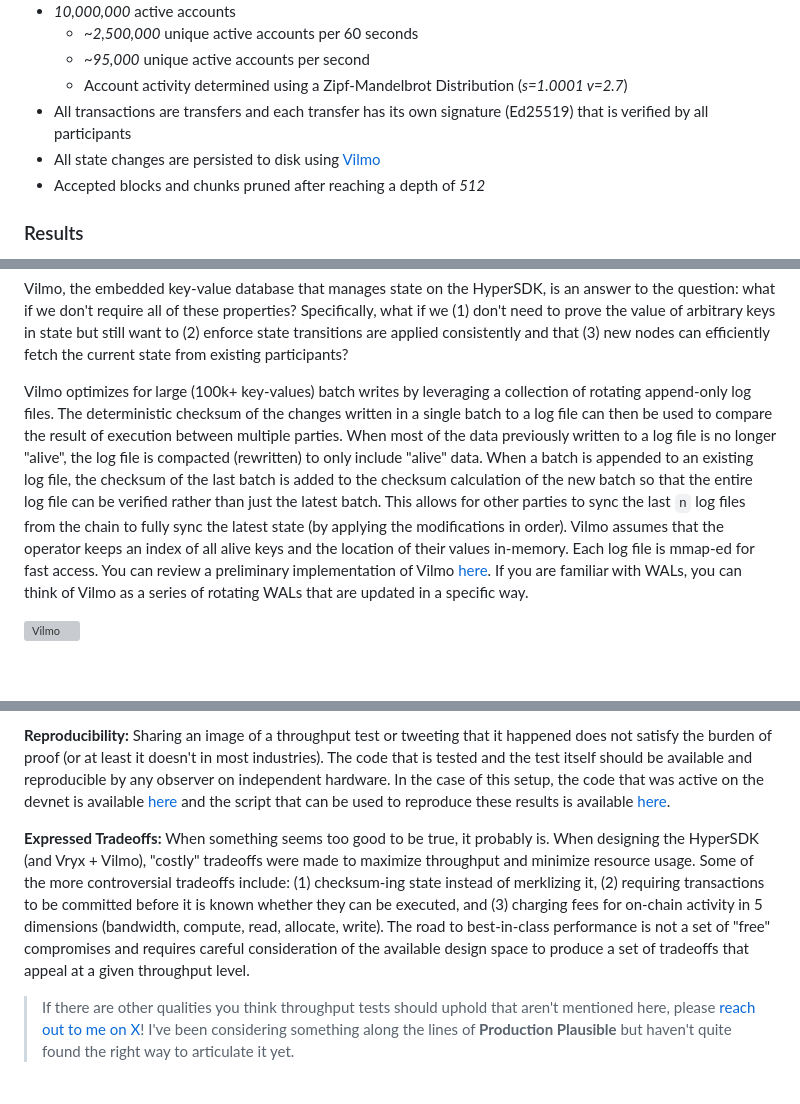
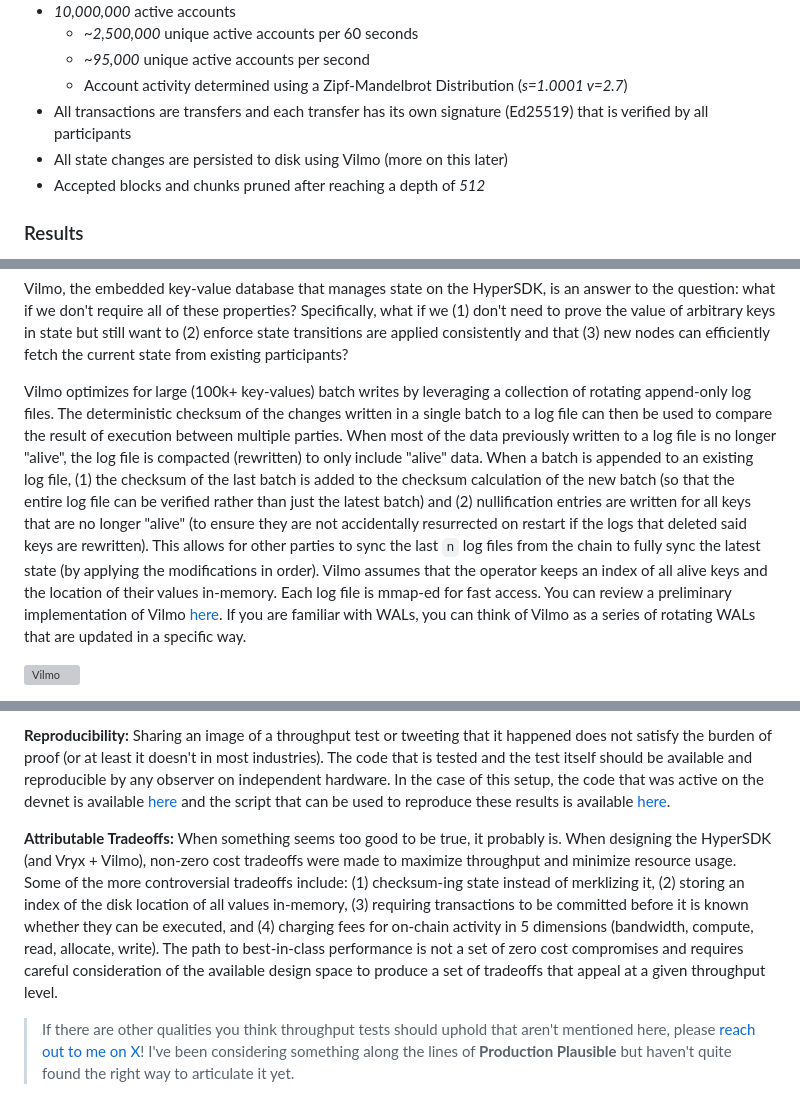
Before and after one commit to patrick-ogrady/website, a Markdown page: hackmd/vryx-poc.md, 3 parts joined by grey strips. Rendered like a GitHub page; blank space fills up the shorter version; grey boxes are pictures that could not be loaded.

Commit message:
nits (#88)

```diff
--- a/hackmd/vryx-poc.md
+++ b/hackmd/vryx-poc.md
@@ -37,7 +37,7 @@ Before reading further, please keep in mind that this is the **first** devnet co
   * _~95,000_ unique active accounts per second
   * Account activity determined using a Zipf-Mandelbrot Distribution (_s=1.0001 v=2.7_)
 * All transactions are transfers and each transfer has its own signature (Ed25519) that is verified by all participants
-* All state changes are persisted to disk using [Vilmo](#vilmo-verifiable-state-transitions-and-sync-without-merklization)
+* All state changes are persisted to disk using Vilmo (more on this later)
 * Accepted blocks and chunks pruned after reaching a depth of _512_
 
 ### Results
@@ -71,7 +71,7 @@ Merklization, however, is not "free". Each state update/read (not including any
 
 Vilmo, the embedded key-value database that manages state on the HyperSDK, is an answer to the question: what if we don't require all of these properties? Specifically, what if we (1) don't need to prove the value of arbitrary keys in state but still want to (2) enforce state transitions are applied consistently and that (3) new nodes can efficiently fetch the current state from existing participants?
 
-Vilmo optimizes for large (100k+ key-values) batch writes by leveraging a collection of rotating append-only log files. The deterministic checksum of the changes written in a single batch to a log file can then be used to compare the result of execution between multiple parties.  When most of the data previously written to a log file is no longer "alive", the log file is compacted (rewritten) to only include "alive" data. When a batch is appended to an existing log file, the checksum of the last batch is added to the checksum calculation of the new batch so that the entire log file can be verified rather than just the latest batch. This allows for other parties to sync the last `n` log files from the chain to fully sync the latest state (by applying the modifications in order). Vilmo assumes that the operator keeps an index of all alive keys and the location of their values in-memory. Each log file is mmap-ed for fast access. You can review a preliminary implementation of Vilmo [here](https://github.com/ava-labs/hypersdk/tree/dadbb8248d6b499eb38b14d6014a1e42a012e4d1/vilmo). If you are familiar with WALs, you can think of Vilmo as a series of rotating WALs that are updated in a specific way.
+Vilmo optimizes for large (100k+ key-values) batch writes by leveraging a collection of rotating append-only log files. The deterministic checksum of the changes written in a single batch to a log file can then be used to compare the result of execution between multiple parties.  When most of the data previously written to a log file is no longer "alive", the log file is compacted (rewritten) to only include "alive" data. When a batch is appended to an existing log file, (1) the checksum of the last batch is added to the checksum calculation of the new batch (so that the entire log file can be verified rather than just the latest batch) and (2) nullification entries are written for all keys that are no longer "alive" (to ensure they are not accidentally resurrected on restart if the logs that deleted said keys are rewritten). This allows for other parties to sync the last `n` log files from the chain to fully sync the latest state (by applying the modifications in order). Vilmo assumes that the operator keeps an index of all alive keys and the location of their values in-memory. Each log file is mmap-ed for fast access. You can review a preliminary implementation of Vilmo [here](https://github.com/ava-labs/hypersdk/tree/dadbb8248d6b499eb38b14d6014a1e42a012e4d1/vilmo). If you are familiar with WALs, you can think of Vilmo as a series of rotating WALs that are updated in a specific way.
 
 ![Vilmo](https://patrickogrady.xyz/images/vryx-poc/vilmo.png)
 
@@ -85,7 +85,7 @@ Anyone that has been around for more than a few days has seen a "TPS claim"...to
 
 **Reproducibility:** Sharing an image of a throughput test or tweeting that it happened does not satisfy the burden of proof (or at least it doesn't in most industries). The code that is tested and the test itself should be available and reproducible by any observer on independent hardware. In the case of this setup, the code that was active on the devnet is available [here](https://github.com/ava-labs/hypersdk/pull/711) and the script that can be used to reproduce these results is available [here](https://github.com/ava-labs/hypersdk/blob/dadbb8248d6b499eb38b14d6014a1e42a012e4d1/examples/morpheusvm/scripts/deploy.devnet.sh).
 
-**Expressed Tradeoffs:** When something seems too good to be true, it probably is. When designing the HyperSDK (and Vryx + Vilmo), "costly" tradeoffs were made to maximize throughput and minimize resource usage. Some of the more controversial tradeoffs include: (1) checksum-ing state instead of merklizing it, (2) requiring transactions to be committed before it is known whether they can be executed, and (3) charging fees for on-chain activity in 5 dimensions (bandwidth, compute, read, allocate, write). The road to best-in-class performance is not a set of "free" compromises and requires careful consideration of the available design space to produce a set of tradeoffs that appeal at a given throughput level.
+**Attributable Tradeoffs:** When something seems too good to be true, it probably is. When designing the HyperSDK (and Vryx + Vilmo), non-zero cost tradeoffs were made to maximize throughput and minimize resource usage. Some of the more controversial tradeoffs include: (1) checksum-ing state instead of merklizing it, (2) storing an index of the disk location of all values in-memory, (3) requiring transactions to be committed before it is known whether they can be executed, and (4) charging fees for on-chain activity in 5 dimensions (bandwidth, compute, read, allocate, write). The path to best-in-class performance is not a set of zero cost compromises and requires careful consideration of the available design space to produce a set of tradeoffs that appeal at a given throughput level.
 
 > If there are other qualities you think throughput tests should uphold that aren't mentioned here, please [reach out to me on X](https://twitter.com/_patrickogrady)! I've been considering something along the lines of **Production Plausible** but haven't quite found the right way to articulate it yet.
 
```
